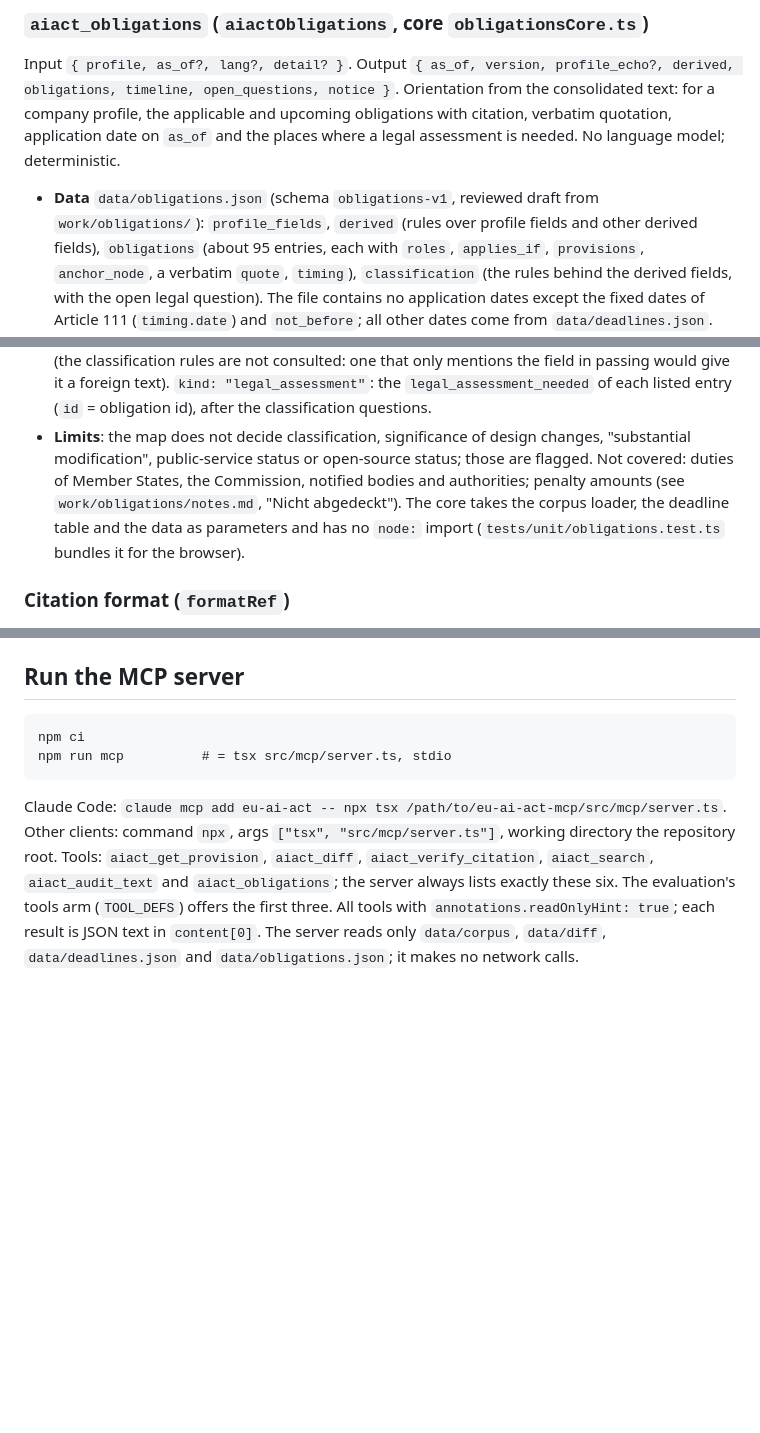
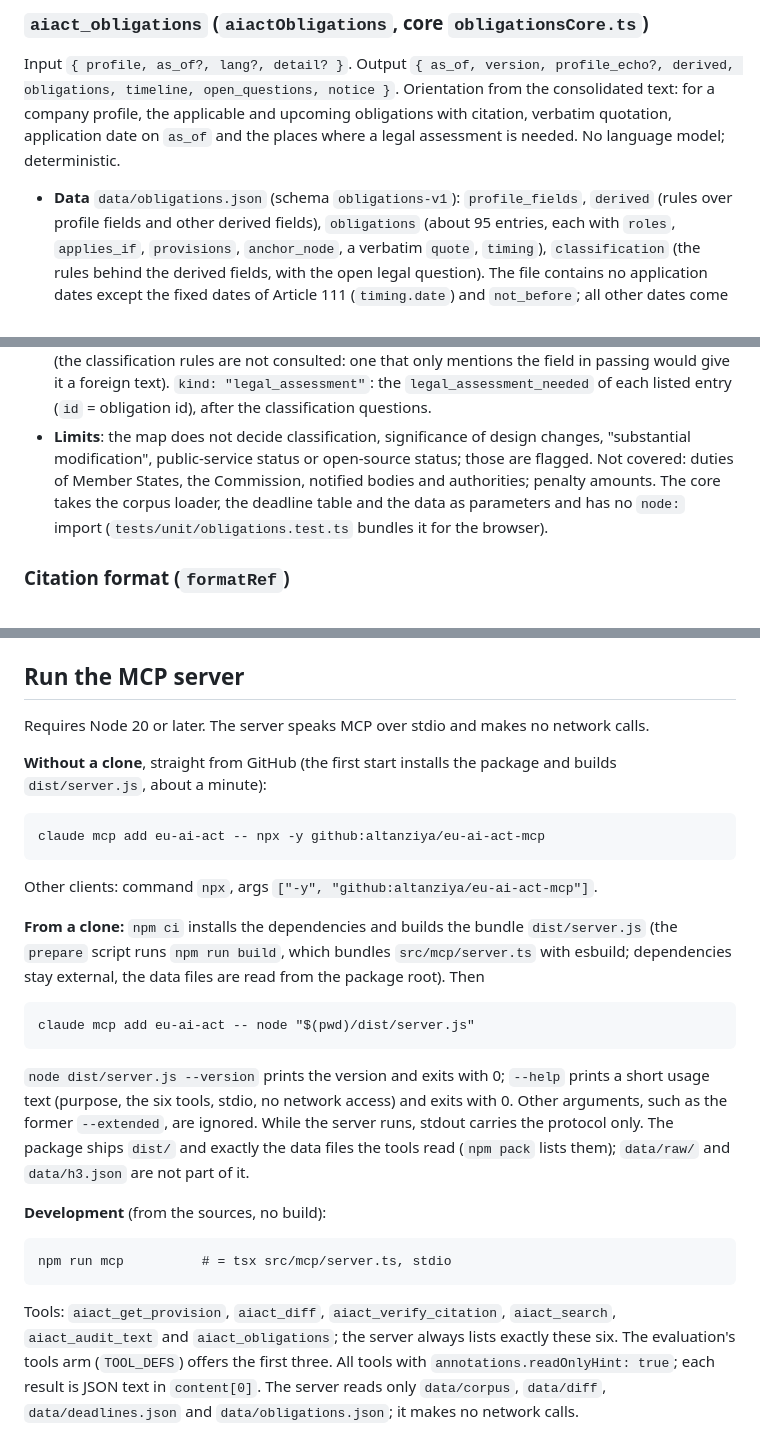
Before and after one commit to altanziya/eu-ai-act-mcp, a Markdown page: docs/reference.md, 3 parts joined by grey strips. Drawn GitHub-style; blank space fills up the shorter version.

Commit message:
docs(reference): document installation and remove references to local working files
Co-Authored-By: Claude Sonnet 5.5 <noreply@anthropic.com>

```diff
--- a/docs/reference.md
+++ b/docs/reference.md
@@ -157,7 +157,7 @@ Input `{ profile, as_of?, lang?, detail? }`. Output `{ as_of, version, profile_e
 Orientation from the consolidated text: for a company profile, the applicable and upcoming obligations with citation, verbatim
 quotation, application date on `as_of` and the places where a legal assessment is needed. No language model; deterministic.
 
-- **Data** `data/obligations.json` (schema `obligations-v1`, reviewed draft from `work/obligations/`): `profile_fields`, `derived`
+- **Data** `data/obligations.json` (schema `obligations-v1`): `profile_fields`, `derived`
   (rules over profile fields and other derived fields), `obligations` (about 95 entries, each with `roles`, `applies_if`, `provisions`,
   `anchor_node`, a verbatim `quote`, `timing`), `classification` (the rules behind the derived fields, with the open legal question).
   The file contains no application dates except the fixed dates of Article 111 (`timing.date`) and `not_before`; all other
@@ -202,8 +202,7 @@ quotation, application date on `as_of` and the places where a legal assessment i
   detected). `id` is the field, the text is `Not set: <field> – <field description without its type prefix>` (the classification rules are not consulted: one that only mentions the field in passing would give it a foreign text).
   `kind: "legal_assessment"`: the `legal_assessment_needed` of each listed entry (`id` = obligation id), after the classification questions.
 - **Limits**: the map does not decide classification, significance of design changes, "substantial modification", public-service status or open-source
-  status; those are flagged. Not covered: duties of Member States, the Commission, notified bodies and authorities; penalty amounts (see `work/obligations/notes.md`,
-  "Nicht abgedeckt"). The core takes the corpus loader, the deadline table and the data as parameters and has no `node:` import
+  status; those are flagged. Not covered: duties of Member States, the Commission, notified bodies and authorities; penalty amounts. The core takes the corpus loader, the deadline table and the data as parameters and has no `node:` import
   (`tests/unit/obligations.test.ts` bundles it for the browser).
 
 ### Citation format (`formatRef`)
@@ -495,11 +494,28 @@ Output in `--out`:
 
 ## Run the MCP server
 
-    npm ci
+Requires Node 20 or later. The server speaks MCP over stdio and makes no network calls.
+
+**Without a clone**, straight from GitHub (the first start installs the package and builds `dist/server.js`, about a minute):
+
+    claude mcp add eu-ai-act -- npx -y github:altanziya/eu-ai-act-mcp
+
+Other clients: command `npx`, args `["-y", "github:altanziya/eu-ai-act-mcp"]`.
+
+**From a clone:** `npm ci` installs the dependencies and builds the bundle `dist/server.js` (the `prepare` script runs `npm run build`,
+which bundles `src/mcp/server.ts` with esbuild; dependencies stay external, the data files are read from the package root). Then
+
+    claude mcp add eu-ai-act -- node "$(pwd)/dist/server.js"
+
+`node dist/server.js --version` prints the version and exits with 0; `--help` prints a short usage text (purpose, the six tools, stdio,
+no network access) and exits with 0. Other arguments, such as the former `--extended`, are ignored. While the server runs, stdout carries the
+protocol only. The package ships `dist/` and exactly the data files the tools read (`npm pack` lists them); `data/raw/` and `data/h3.json` are not part of it.
+
+**Development** (from the sources, no build):
+
     npm run mcp          # = tsx src/mcp/server.ts, stdio
 
-Claude Code: `claude mcp add eu-ai-act -- npx tsx /path/to/eu-ai-act-mcp/src/mcp/server.ts`. Other clients: command `npx`,
-args `["tsx", "src/mcp/server.ts"]`, working directory the repository root. Tools: `aiact_get_provision`, `aiact_diff`,
+Tools: `aiact_get_provision`, `aiact_diff`,
 `aiact_verify_citation`, `aiact_search`, `aiact_audit_text` and `aiact_obligations`; the server always lists exactly these six. The evaluation's tools arm
 (`TOOL_DEFS`) offers the first three. All tools with `annotations.readOnlyHint: true`; each result is JSON text in `content[0]`. The server
 reads only `data/corpus`, `data/diff`, `data/deadlines.json` and `data/obligations.json`; it makes no network calls.
```
